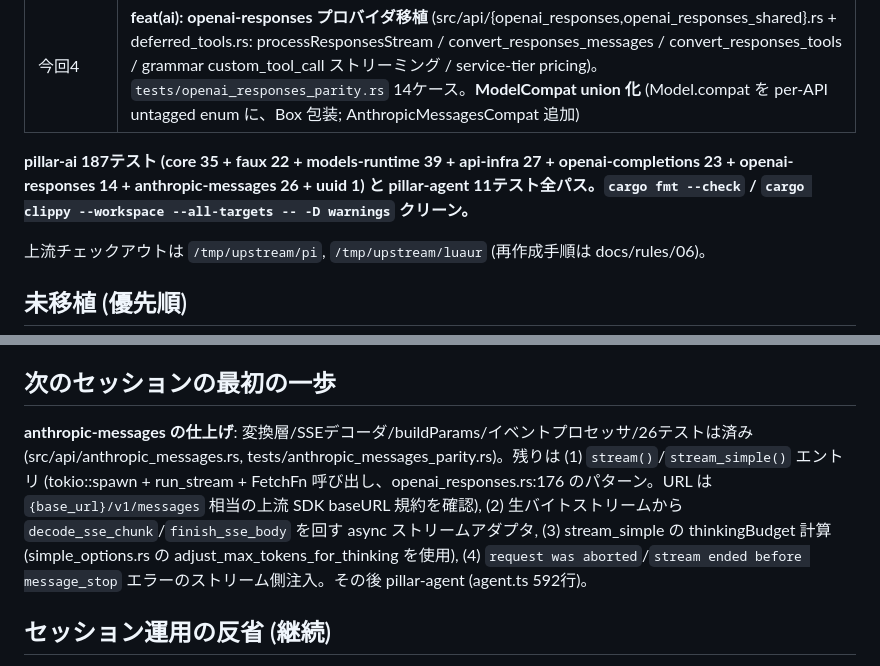
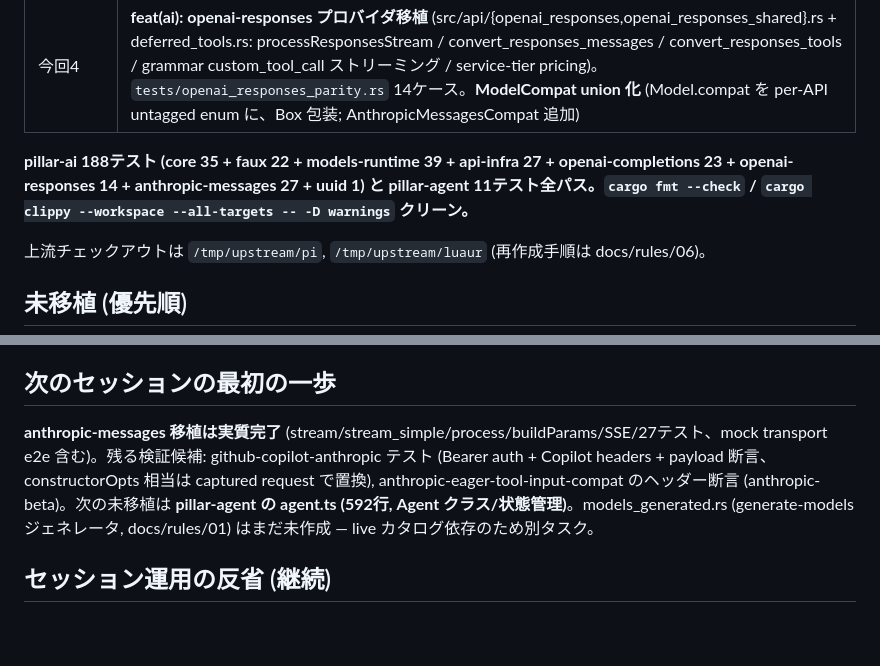
Before and after one commit to vi2q/pillar, a Markdown page: HANDOFF.md, 2 parts joined by grey strips. Drawn GitHub-style; blank space fills up the shorter version.

Commit message:
docs: HANDOFF — anthropic-messages stream entry done, agent.ts next

```diff
--- a/HANDOFF.md
+++ b/HANDOFF.md
@@ -18,7 +18,7 @@ pi v0.84.3 (TypeScript, commit `56700d4`) を Rust に移植する。拡張機
 | 今回3 | **feat(ai): openai-completions プロバイダ移植** (src/api/{mod,openai_completions,github_copilot_headers,openai_prompt_cache}.rs: stream/stream_simple/convert_messages/convert_tools/build_params/compat 自動検出/SSE パーサ/reasoning_details リプレイ)。`tests/openai_completions_parity.rs` 23ケース |
 | 今回4 | **feat(ai): openai-responses プロバイダ移植** (src/api/{openai_responses,openai_responses_shared}.rs + deferred_tools.rs: processResponsesStream / convert_responses_messages / convert_responses_tools / grammar custom_tool_call ストリーミング / service-tier pricing)。`tests/openai_responses_parity.rs` 14ケース。**ModelCompat union 化** (Model.compat を per-API untagged enum に、Box 包装; AnthropicMessagesCompat 追加) |
 
-**pillar-ai 187テスト (core 35 + faux 22 + models-runtime 39 + api-infra 27 + openai-completions 23 + openai-responses 14 + anthropic-messages 26 + uuid 1) と pillar-agent 11テスト全パス。`cargo fmt --check` / `cargo clippy --workspace --all-targets -- -D warnings` クリーン。**
+**pillar-ai 188テスト (core 35 + faux 22 + models-runtime 39 + api-infra 27 + openai-completions 23 + openai-responses 14 + anthropic-messages 27 + uuid 1) と pillar-agent 11テスト全パス。`cargo fmt --check` / `cargo clippy --workspace --all-targets -- -D warnings` クリーン。**
 
 上流チェックアウトは `/tmp/upstream/pi`, `/tmp/upstream/luaur` (再作成手順は docs/rules/06)。
 
@@ -99,7 +99,7 @@ repair_json の in_string 内で `repaired.push(if ... { continue } else { c })`
 
 ## 次のセッションの最初の一歩
 
-**anthropic-messages の仕上げ**: 変換層/SSEデコーダ/buildParams/イベントプロセッサ/26テストは済み (src/api/anthropic_messages.rs, tests/anthropic_messages_parity.rs)。残りは (1) `stream()`/`stream_simple()` エントリ (tokio::spawn + run_stream + FetchFn 呼び出し、openai_responses.rs:176 のパターン。URL は `{base_url}/v1/messages` 相当の上流 SDK baseURL 規約を確認), (2) 生バイトストリームから `decode_sse_chunk`/`finish_sse_body` を回す async ストリームアダプタ, (3) stream_simple の thinkingBudget 計算 (simple_options.rs の adjust_max_tokens_for_thinking を使用), (4) `request was aborted`/`stream ended before message_stop` エラーのストリーム側注入。その後 pillar-agent (agent.ts 592行)。
+**anthropic-messages 移植は実質完了** (stream/stream_simple/process/buildParams/SSE/27テスト、mock transport e2e 含む)。残る検証候補: github-copilot-anthropic テスト (Bearer auth + Copilot headers + payload 断言、constructorOpts 相当は captured request で置換), anthropic-eager-tool-input-compat のヘッダー断言 (anthropic-beta)。次の未移植は **pillar-agent の agent.ts (592行, Agent クラス/状態管理)**。models_generated.rs (generate-models ジェネレータ, docs/rules/01) はまだ未作成 — live カタログ依存のため別タスク。
 
 ## セッション運用の反省 (継続)
 
```
